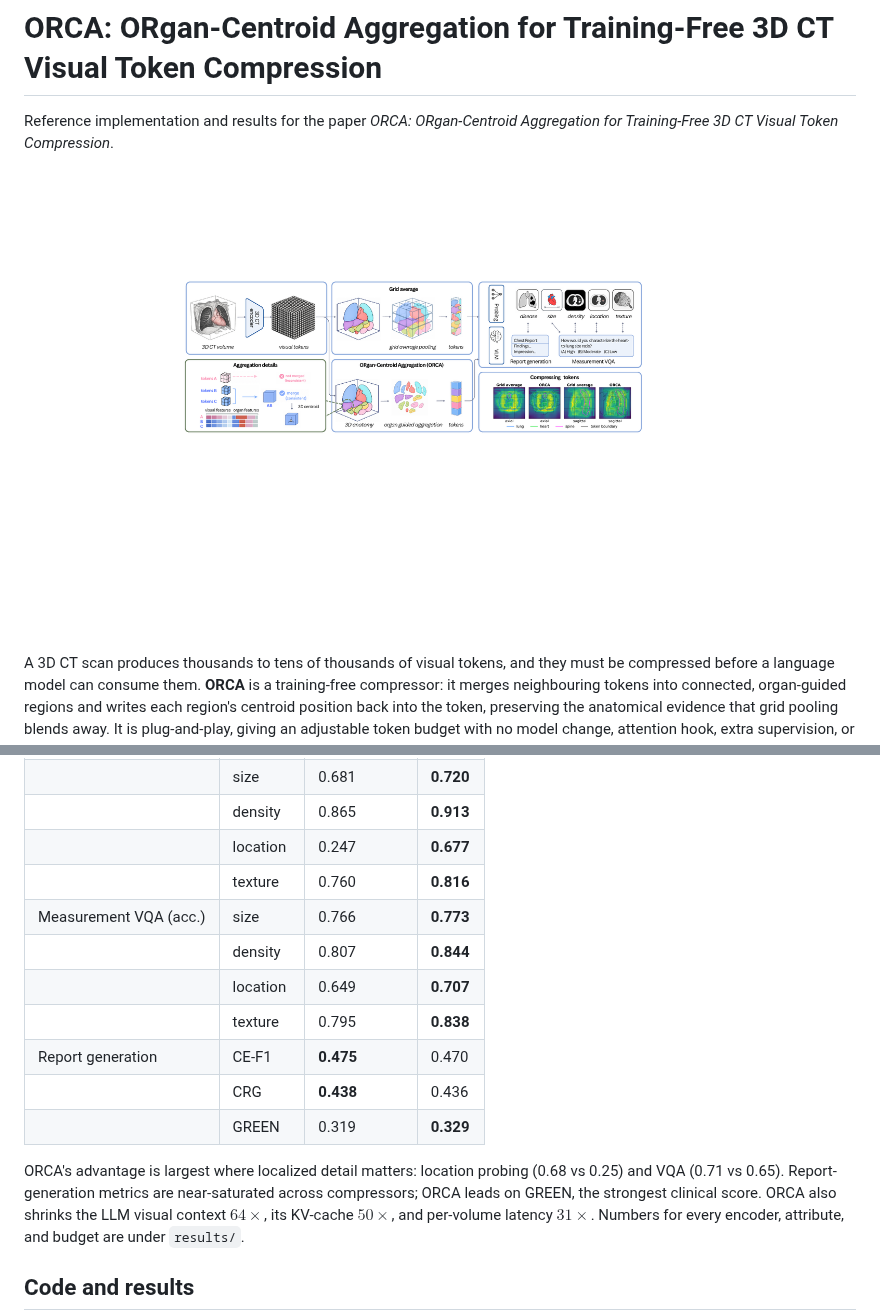
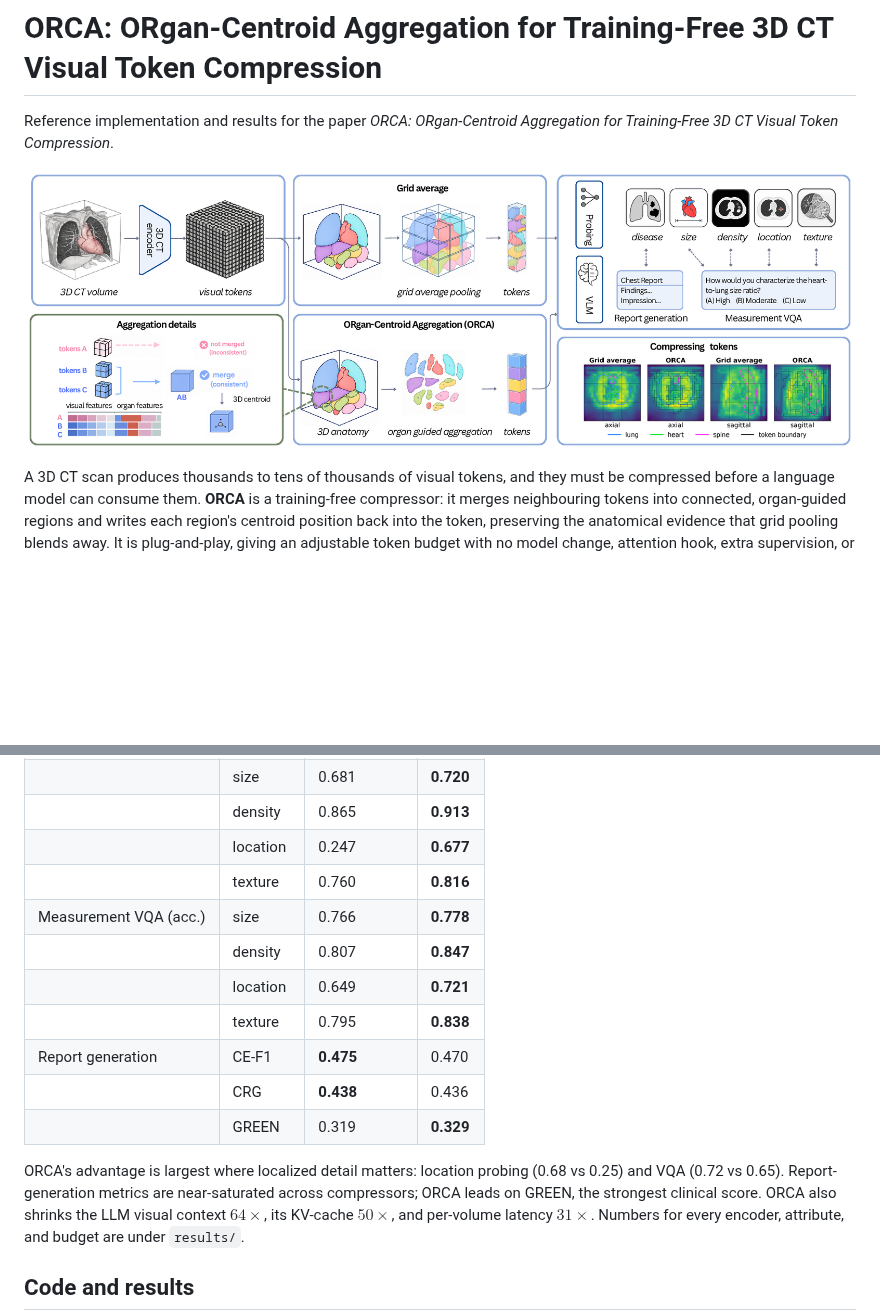
Before and after one commit to renjie-liang/ORCA-3DCT, a Markdown page: README.md, 2 parts joined by grey strips. GitHub-like rendering; pictures changed too: overview.png; blank space fills up the shorter version.

Commit message:
Trim overview figure whitespace; sync README VQA numbers to paper (ORCA b216: size 0.778, density 0.847, location 0.721)

```diff
--- a/README.md
+++ b/README.md
@@ -22,16 +22,16 @@ Grid average vs. ORCA at $B{=}216$ across all three evaluation surfaces (CT-RATE
 |                         | density  | 0.865 | **0.913** |
 |                         | location | 0.247 | **0.677** |
 |                         | texture  | 0.760 | **0.816** |
-| Measurement VQA (acc.)  | size     | 0.766 | **0.773** |
-|                         | density  | 0.807 | **0.844** |
-|                         | location | 0.649 | **0.707** |
+| Measurement VQA (acc.)  | size     | 0.766 | **0.778** |
+|                         | density  | 0.807 | **0.847** |
+|                         | location | 0.649 | **0.721** |
 |                         | texture  | 0.795 | **0.838** |
 | Report generation       | CE-F1    | **0.475** | 0.470 |
 |                         | CRG      | **0.438** | 0.436 |
 |                         | GREEN    | 0.319 | **0.329** |
 
 ORCA's advantage is largest where localized detail matters: location probing (0.68 vs 0.25) and VQA
-(0.71 vs 0.65). Report-generation metrics are near-saturated across compressors; ORCA leads on GREEN,
+(0.72 vs 0.65). Report-generation metrics are near-saturated across compressors; ORCA leads on GREEN,
 the strongest clinical score. ORCA also shrinks the LLM visual context $64\times$, its KV-cache $50\times$,
 and per-volume latency $31\times$. Numbers for every encoder, attribute, and budget are under `results/`.
 
```
